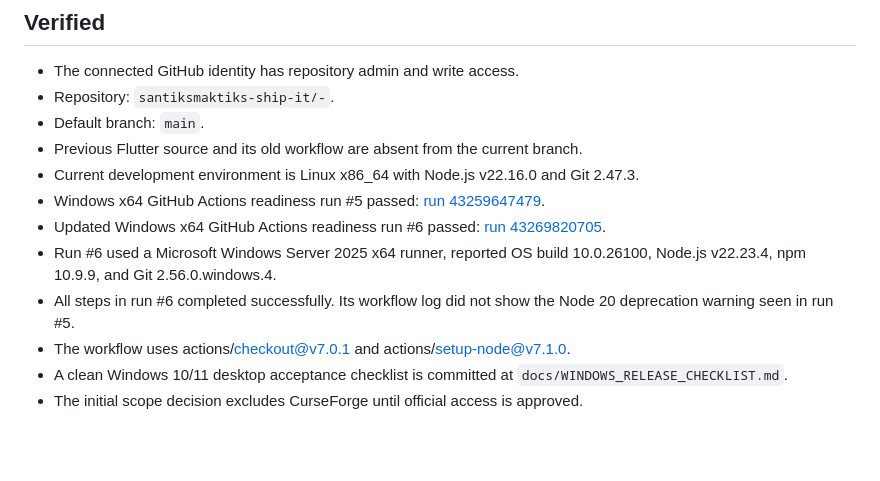
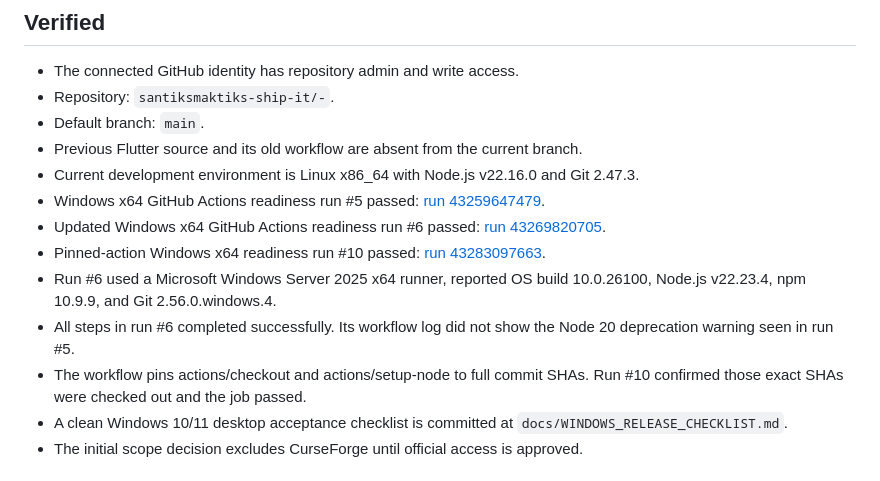
Before and after one commit to santiksmaktiks-ship-it/-, a Markdown page: docs/PROJECT_STATUS.md, the part around the change. GitHub-like rendering; blank space fills up the shorter version.

Commit message:
docs: record passing pinned-action windows run

```diff
--- a/docs/PROJECT_STATUS.md
+++ b/docs/PROJECT_STATUS.md
@@ -13,9 +13,10 @@ Repository bootstrap, legacy-project cleanup, scope decisions, and a successful
 - Current development environment is Linux x86_64 with Node.js v22.16.0 and Git 2.47.3.
 - Windows x64 GitHub Actions readiness run #5 passed: [run 43259647479](https://github.com/santiksmaktiks-ship-it/-/actions/runs/43259647479).
 - Updated Windows x64 GitHub Actions readiness run #6 passed: [run 43269820705](https://github.com/santiksmaktiks-ship-it/-/actions/runs/43269820705).
+- Pinned-action Windows x64 readiness run #10 passed: [run 43283097663](https://github.com/santiksmaktiks-ship-it/-/actions/runs/43283097663).
 - Run #6 used a Microsoft Windows Server 2025 x64 runner, reported OS build 10.0.26100, Node.js v22.23.4, npm 10.9.9, and Git 2.56.0.windows.4.
 - All steps in run #6 completed successfully. Its workflow log did not show the Node 20 deprecation warning seen in run #5.
-- The workflow uses actions/checkout@v7.0.1 and actions/setup-node@v7.1.0.
+- The workflow pins actions/checkout and actions/setup-node to full commit SHAs. Run #10 confirmed those exact SHAs were checked out and the job passed.
 - A clean Windows 10/11 desktop acceptance checklist is committed at `docs/WINDOWS_RELEASE_CHECKLIST.md`.
 - The initial scope decision excludes CurseForge until official access is approved.
 
```
